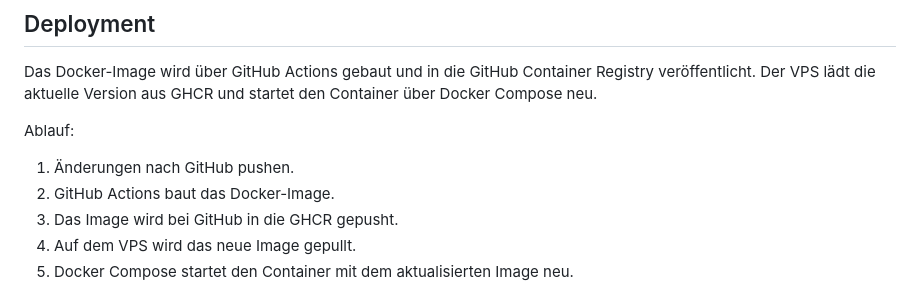
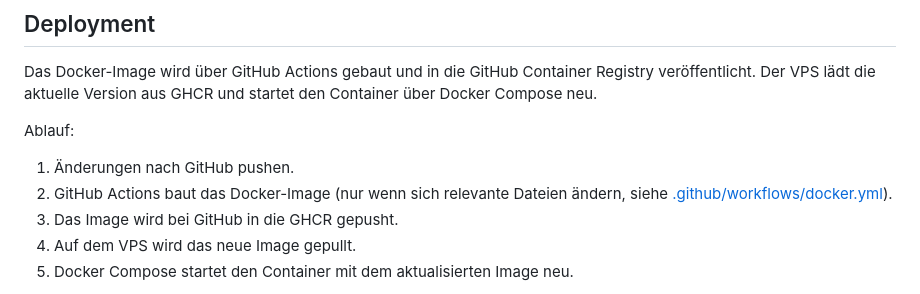
Before and after one commit to DHBWLoerrach/kal-html, a Markdown page: README.md, the part around the change. GitHub-like rendering.

```diff
--- a/README.md
+++ b/README.md
@@ -74,7 +74,7 @@ Das Docker-Image wird über GitHub Actions gebaut und in die GitHub Container Re
 Ablauf:
 
 1. Änderungen nach GitHub pushen.
-2. GitHub Actions baut das Docker-Image.
+2. GitHub Actions baut das Docker-Image (nur wenn sich relevante Dateien ändern, siehe [.github/workflows/docker.yml](`.github/workflows/docker.yml`)).
 3. Das Image wird bei GitHub in die GHCR gepusht.
 4. Auf dem VPS wird das neue Image gepullt.
 5. Docker Compose startet den Container mit dem aktualisierten Image neu.
```
